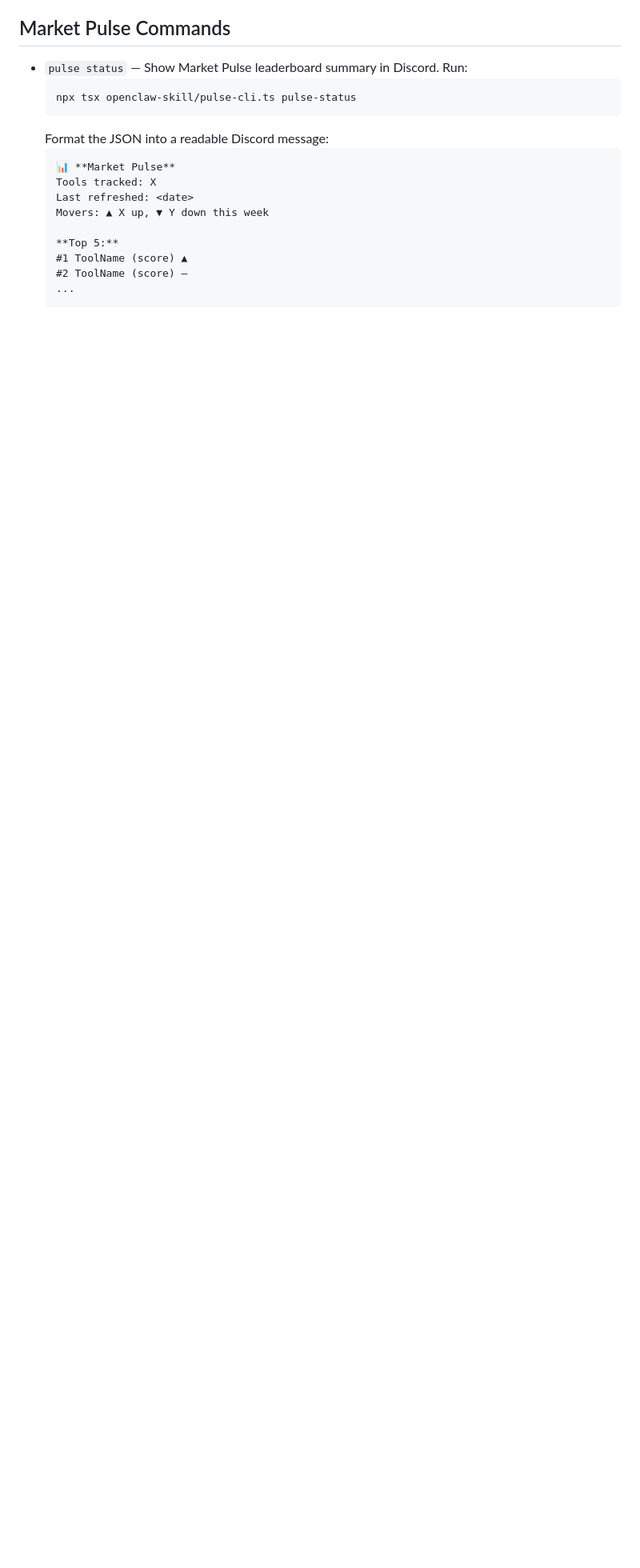
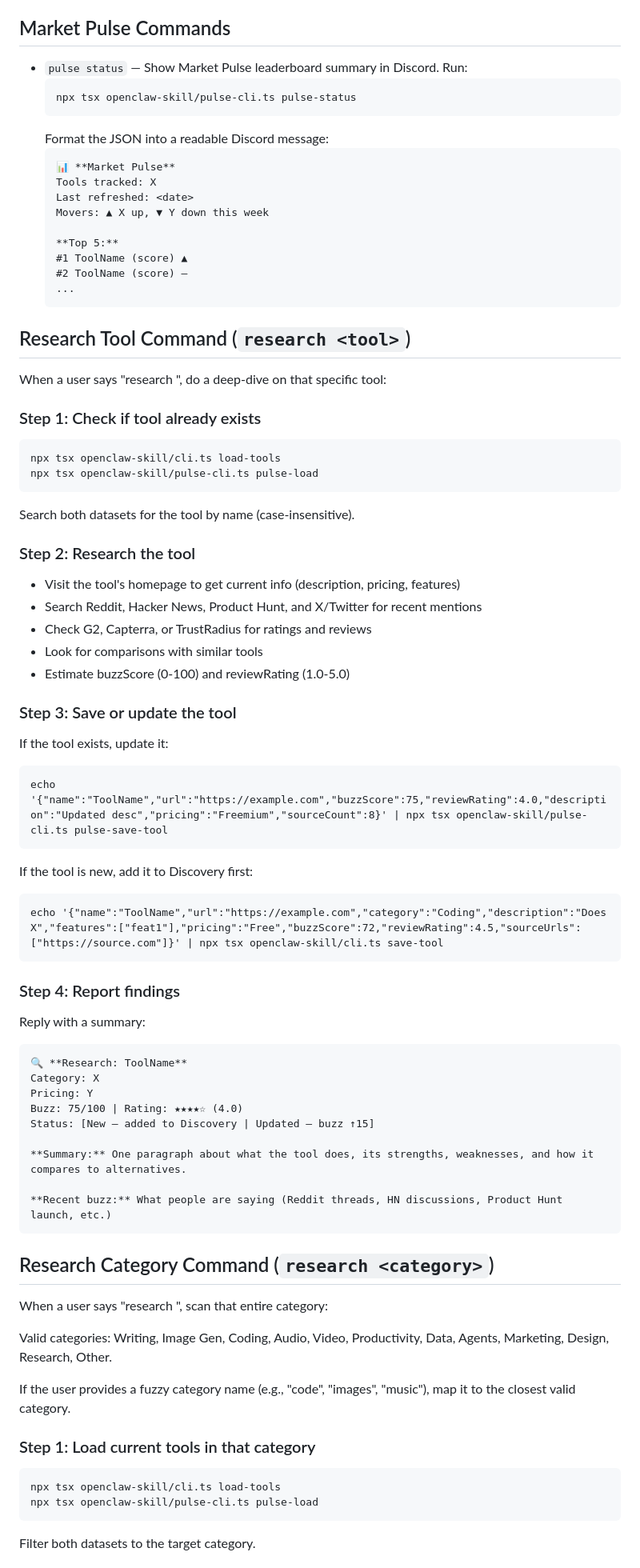
Before and after one commit to suzikang17/ai-tools-aggregator, a Markdown page: skills/ai-tools-research/SKILL.md, the part around one of its changes. Shown at 80% size. Drawn GitHub-style; blank space fills up the shorter version.

````diff
--- a/skills/ai-tools-research/SKILL.md
+++ b/skills/ai-tools-research/SKILL.md
@@ -184,3 +191,61 @@ Report whether it was added or already exists.
   ...
   ```
 
+## Research Tool Command (`research <tool>`)
+
+When a user says "research <tool name>", do a deep-dive on that specific tool:
+
+### Step 1: Check if tool already exists
+```
+npx tsx openclaw-skill/cli.ts load-tools
+npx tsx openclaw-skill/pulse-cli.ts pulse-load
+```
+Search both datasets for the tool by name (case-insensitive).
+
+### Step 2: Research the tool
+- Visit the tool's homepage to get current info (description, pricing, features)
+- Search Reddit, Hacker News, Product Hunt, and X/Twitter for recent mentions
+- Check G2, Capterra, or TrustRadius for ratings and reviews
+- Look for comparisons with similar tools
+- Estimate buzzScore (0-100) and reviewRating (1.0-5.0)
+
+### Step 3: Save or update the tool
+If the tool exists, update it:
+```
+echo '{"name":"ToolName","url":"https://example.com","buzzScore":75,"reviewRating":4.0,"description":"Updated desc","pricing":"Freemium","sourceCount":8}' | npx tsx openclaw-skill/pulse-cli.ts pulse-save-tool
+```
+
+If the tool is new, add it to Discovery first:
+```
+echo '{"name":"ToolName","url":"https://example.com","category":"Coding","description":"Does X","features":["feat1"],"pricing":"Free","buzzScore":72,"reviewRating":4.5,"sourceUrls":["https://source.com"]}' | npx tsx openclaw-skill/cli.ts save-tool
+```
+
+### Step 4: Report findings
+Reply with a summary:
+```
+🔍 **Research: ToolName**
+Category: X
+Pricing: Y
+Buzz: 75/100 | Rating: ★★★★☆ (4.0)
+Status: [New — added to Discovery | Updated — buzz ↑15]
+
+**Summary:** One paragraph about what the tool does, its strengths, weaknesses, and how it compares to alternatives.
+
+**Recent buzz:** What people are saying (Reddit threads, HN discussions, Product Hunt launch, etc.)
+```
+
+## Research Category Command (`research <category>`)
+
+When a user says "research <category>", scan that entire category:
+
+Valid categories: Writing, Image Gen, Coding, Audio, Video, Productivity, Data, Agents, Marketing, Design, Research, Other.
+
+If the user provides a fuzzy category name (e.g., "code", "images", "music"), map it to the closest valid category.
+
+### Step 1: Load current tools in that category
+```
+npx tsx openclaw-skill/cli.ts load-tools
+npx tsx openclaw-skill/pulse-cli.ts pulse-load
+```
+Filter both datasets to the target category.
+
````
Also changed, not shown: other parts of skills/ai-tools-research/SKILL.md (+84 -0 lines).
